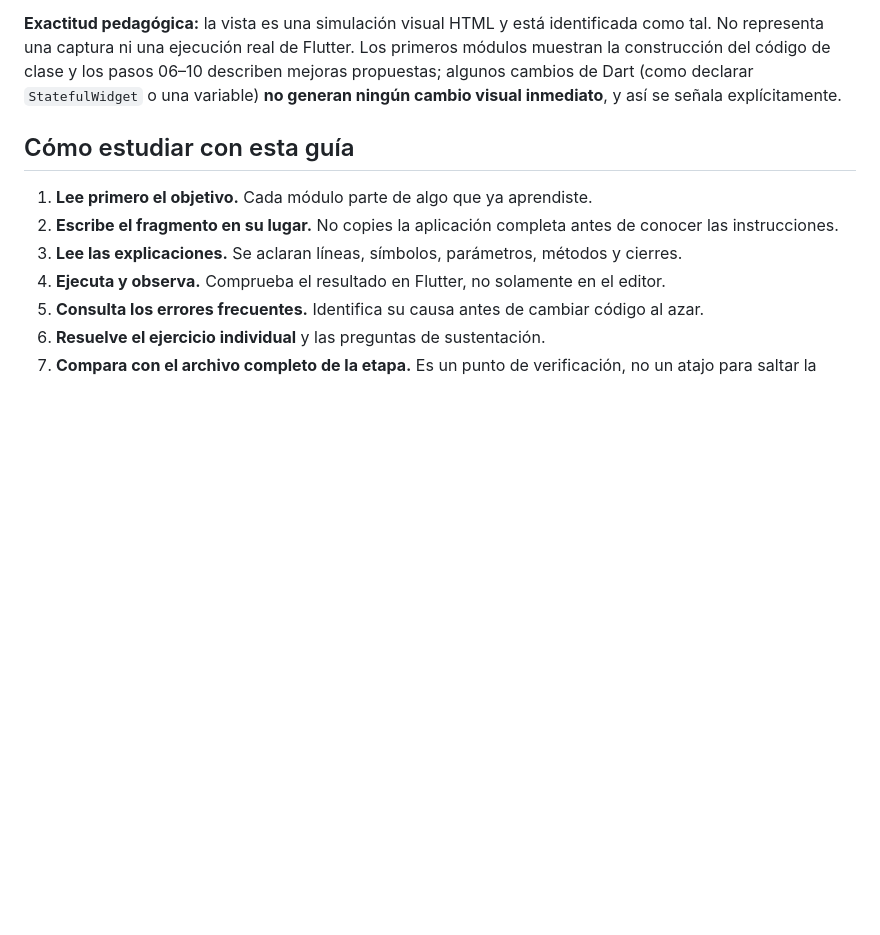
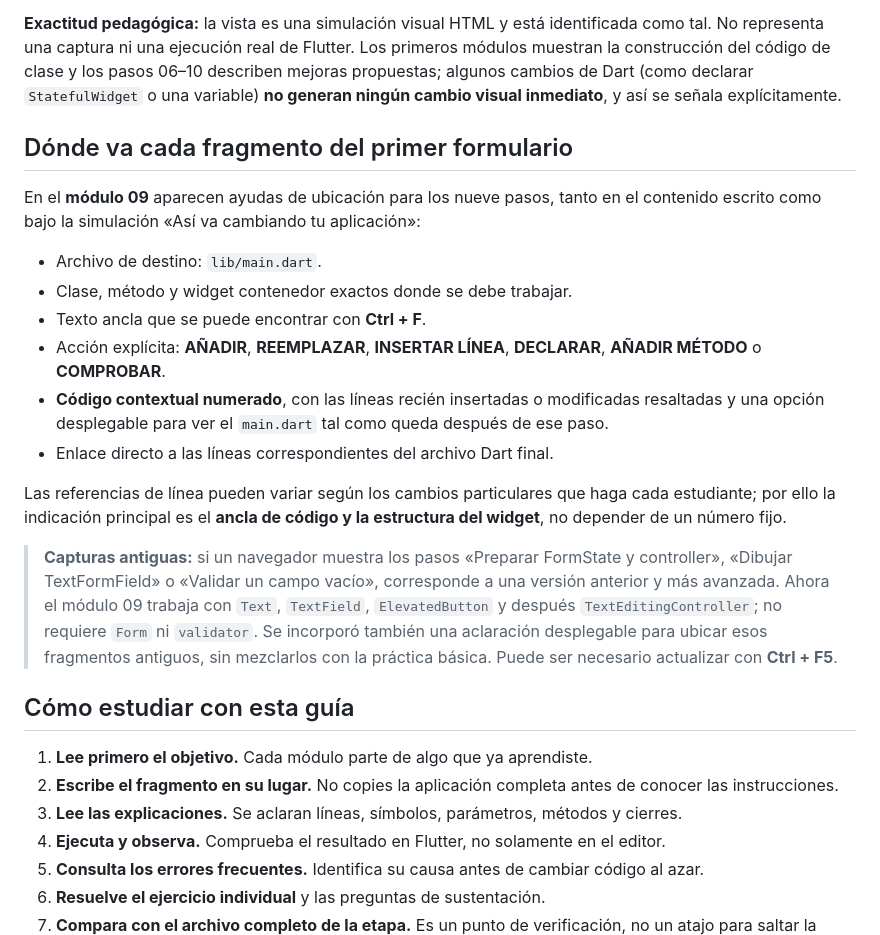
Before and after one commit to diln20/tallerFlutterDesarrollo, a Markdown page: README.md, the part around the change. Drawn GitHub-style; blank space fills up the shorter version.

Commit message:
docs: señalar rutas, anclas y ubicaciones exactas de cada fragmento del formulario

```diff
--- a/README.md
+++ b/README.md
@@ -18,6 +18,21 @@ Cada uno de los **10 módulos** presenta ahora una sección **«Así va cambiand
 - En teléfonos pequeños, selector entre Antes y Después en lugar de comprimir ambas pantallas.
 
 **Exactitud pedagógica:** la vista es una simulación visual HTML y está identificada como tal. No representa una captura ni una ejecución real de Flutter. Los primeros módulos muestran la construcción del código de clase y los pasos 06–10 describen mejoras propuestas; algunos cambios de Dart (como declarar `StatefulWidget` o una variable) **no generan ningún cambio visual inmediato**, y así se señala explícitamente.
+
+## Dónde va cada fragmento del primer formulario
+
+En el **módulo 09** aparecen ayudas de ubicación para los nueve pasos, tanto en el contenido escrito como bajo la simulación «Así va cambiando tu aplicación»:
+
+- Archivo de destino: `lib/main.dart`.
+- Clase, método y widget contenedor exactos donde se debe trabajar.
+- Texto ancla que se puede encontrar con **Ctrl + F**.
+- Acción explícita: **AÑADIR**, **REEMPLAZAR**, **INSERTAR LÍNEA**, **DECLARAR**, **AÑADIR MÉTODO** o **COMPROBAR**.
+- **Código contextual numerado**, con las líneas recién insertadas o modificadas resaltadas y una opción desplegable para ver el `main.dart` tal como queda después de ese paso.
+- Enlace directo a las líneas correspondientes del archivo Dart final.
+
+Las referencias de línea pueden variar según los cambios particulares que haga cada estudiante; por ello la indicación principal es el **ancla de código y la estructura del widget**, no depender de un número fijo.
+
+> **Capturas antiguas:** si un navegador muestra los pasos «Preparar FormState y controller», «Dibujar TextFormField» o «Validar un campo vacío», corresponde a una versión anterior y más avanzada. Ahora el módulo 09 trabaja con `Text`, `TextField`, `ElevatedButton` y después `TextEditingController`; no requiere `Form` ni `validator`. Se incorporó también una aclaración desplegable para ubicar esos fragmentos antiguos, sin mezclarlos con la práctica básica. Puede ser necesario actualizar con **Ctrl + F5**.
 
 ## Cómo estudiar con esta guía
 
```
